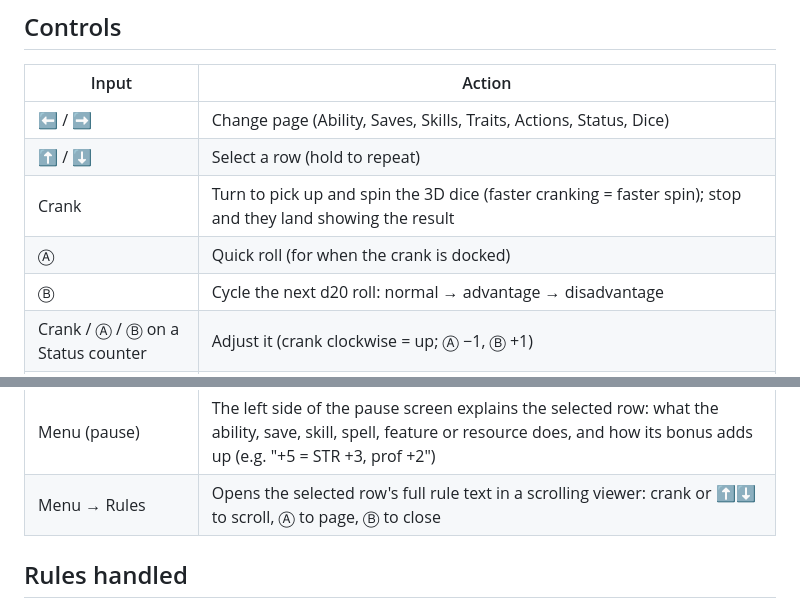
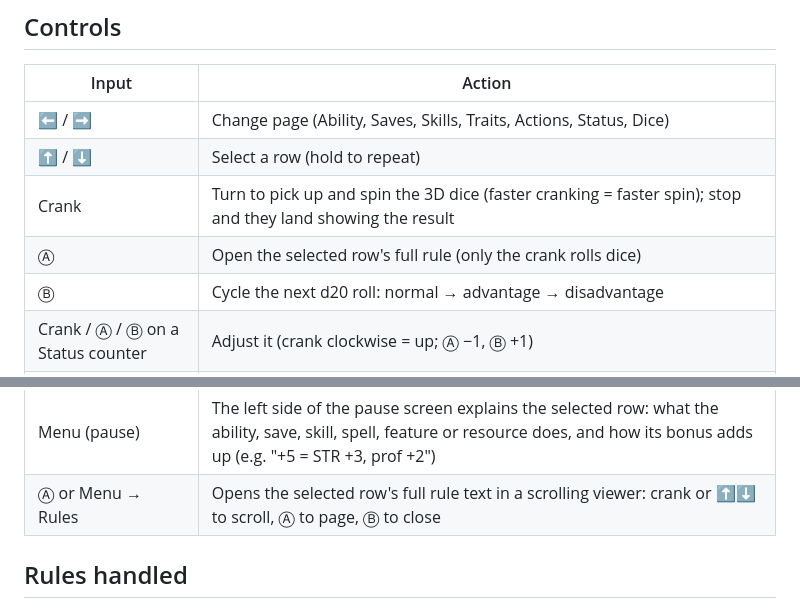
Before and after one commit to darthtrevino/crit-crank, a Markdown page: charsheet/README.md, 2 parts joined by grey strips. Rendered like a GitHub page.

Commit message:
Document Ⓐ opening rules in the game README
Co-authored-by: Copilot App <223556219+Copilot@users.noreply.github.com>
Copilot-Session: 77b46a88-ad60-420d-8868-1250bd503ea1

```diff
--- a/charsheet/README.md
+++ b/charsheet/README.md
@@ -20,7 +20,7 @@ To play on hardware, sideload `charsheet.pdx` (Simulator → Device → Upload G
 | ⬅️ / ➡️ | Change page (Ability, Saves, Skills, Traits, Actions, Status, Dice) |
 | ⬆️ / ⬇️ | Select a row (hold to repeat) |
 | Crank | Turn to pick up and spin the 3D dice (faster cranking = faster spin); stop and they land showing the result |
-| Ⓐ | Quick roll (for when the crank is docked) |
+| Ⓐ | Open the selected row's full rule (only the crank rolls dice) |
 | Ⓑ | Cycle the next d20 roll: normal → advantage → disadvantage |
 | Crank / Ⓐ / Ⓑ on a Status counter | Adjust it (crank clockwise = up; Ⓐ −1, Ⓑ +1) |
 | On the Dice page | Use "Build a pool": crank, Ⓐ or Ⓑ on a die row (d4–d20) or the Modifier changes its count; select "Roll pool" to roll it all (e.g. 2d6+1d4+2), Ⓑ there clears the pool |
@@ -28,7 +28,7 @@ To play on hardware, sideload `charsheet.pdx` (Simulator → Device → Upload G
 | Status → Short Rest (crank to confirm) | Restore short-rest features (Second Wind, Action Surge, Channel Divinity) |
 | Status → Long Rest (crank to confirm) | Full HP, all spell slots and features, regain half your Hit Dice (min 1), remove one level of Exhaustion |
 | Menu (pause) | The left side of the pause screen explains the selected row: what the ability, save, skill, spell, feature or resource does, and how its bonus adds up (e.g. "+5 = STR +3, prof +2") |
-| Menu → Rules | Opens the selected row's full rule text in a scrolling viewer: crank or ⬆️⬇️ to scroll, Ⓐ to page, Ⓑ to close |
+| Ⓐ or Menu → Rules | Opens the selected row's full rule text in a scrolling viewer: crank or ⬆️⬇️ to scroll, Ⓐ to page, Ⓑ to close |
 
 ## Rules handled
 
```
